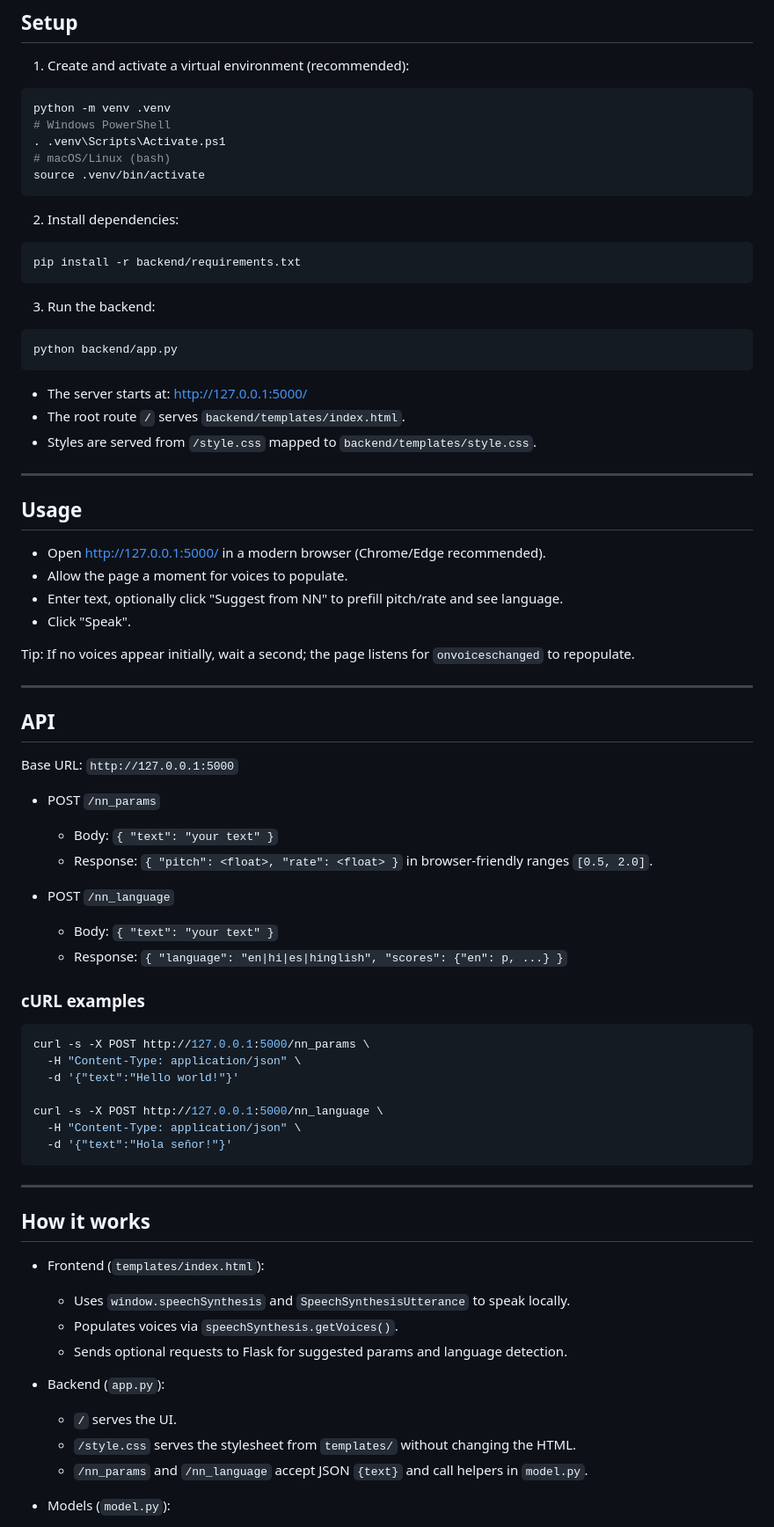
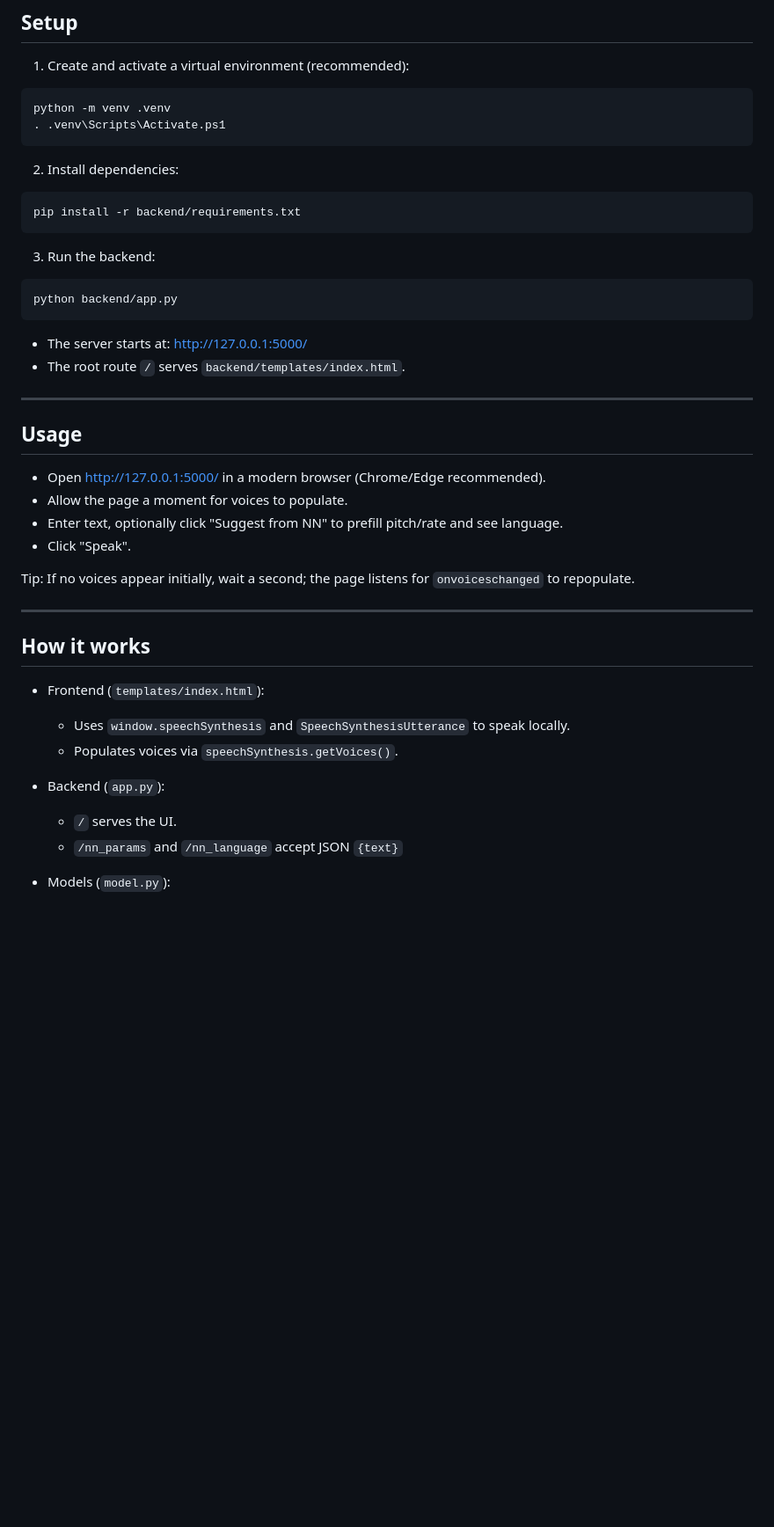
Before and after one commit to saksham7685/Text2Speech, a Markdown page: README.md, the part around one of its changes. Shown at 88% size. Drawn GitHub-style; blank space fills up the shorter version.

````diff
--- a/README.md
+++ b/README.md
@@ -65,10 +65,7 @@ Note: Installing PyTorch can take time and may require extra system libraries; s
 
 ```bash
 python -m venv .venv
-# Windows PowerShell
 . .venv\Scripts\Activate.ps1
-# macOS/Linux (bash)
-source .venv/bin/activate
 ```
 
 2) Install dependencies:
@@ -85,7 +82,6 @@ python backend/app.py
 
 - The server starts at: http://127.0.0.1:5000/
 - The root route `/` serves `backend/templates/index.html`.
-- Styles are served from `/style.css` mapped to `backend/templates/style.css`.
 
 ---
 
@@ -100,43 +96,15 @@ Tip: If no voices appear initially, wait a second; the page listens for `onvoice
 
 ---
 
-## API
-
-Base URL: `http://127.0.0.1:5000`
-
-- POST `/nn_params`
-  - Body: `{ "text": "your text" }`
-  - Response: `{ "pitch": <float>, "rate": <float> }` in browser-friendly ranges `[0.5, 2.0]`.
-
-- POST `/nn_language`
-  - Body: `{ "text": "your text" }`
-  - Response: `{ "language": "en|hi|es|hinglish", "scores": {"en": p, ...} }`
-
-### cURL examples
-
-```bash
-curl -s -X POST http://127.0.0.1:5000/nn_params \
-  -H "Content-Type: application/json" \
-  -d '{"text":"Hello world!"}'
-
-curl -s -X POST http://127.0.0.1:5000/nn_language \
-  -H "Content-Type: application/json" \
-  -d '{"text":"Hola señor!"}'
-```
-
----
-
 ## How it works
 
 - Frontend (`templates/index.html`):
   - Uses `window.speechSynthesis` and `SpeechSynthesisUtterance` to speak locally.
   - Populates voices via `speechSynthesis.getVoices()`.
-  - Sends optional requests to Flask for suggested params and language detection.
 
 - Backend (`app.py`):
   - `/` serves the UI.
-  - `/style.css` serves the stylesheet from `templates/` without changing the HTML.
-  - `/nn_params` and `/nn_language` accept JSON `{text}` and call helpers in `model.py`.
+  - `/nn_params` and `/nn_language` accept JSON `{text}`
 
 - Models (`model.py`):
   - `predict_params(text)` uses a tiny untrained NN to map simple text features to `[pitch, rate]`.
````
Also changed, not shown: other parts of README.md (+1 -4 lines).
